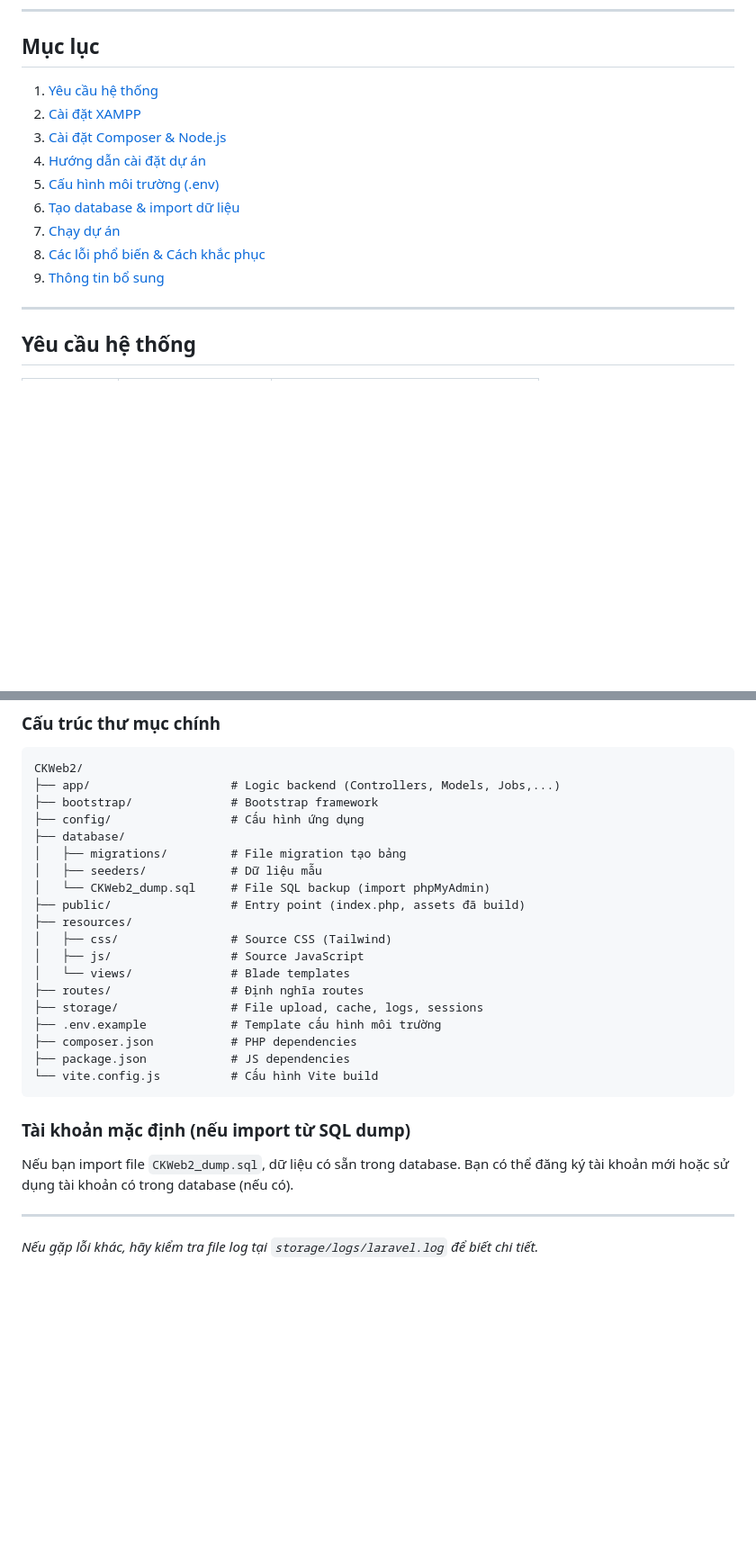
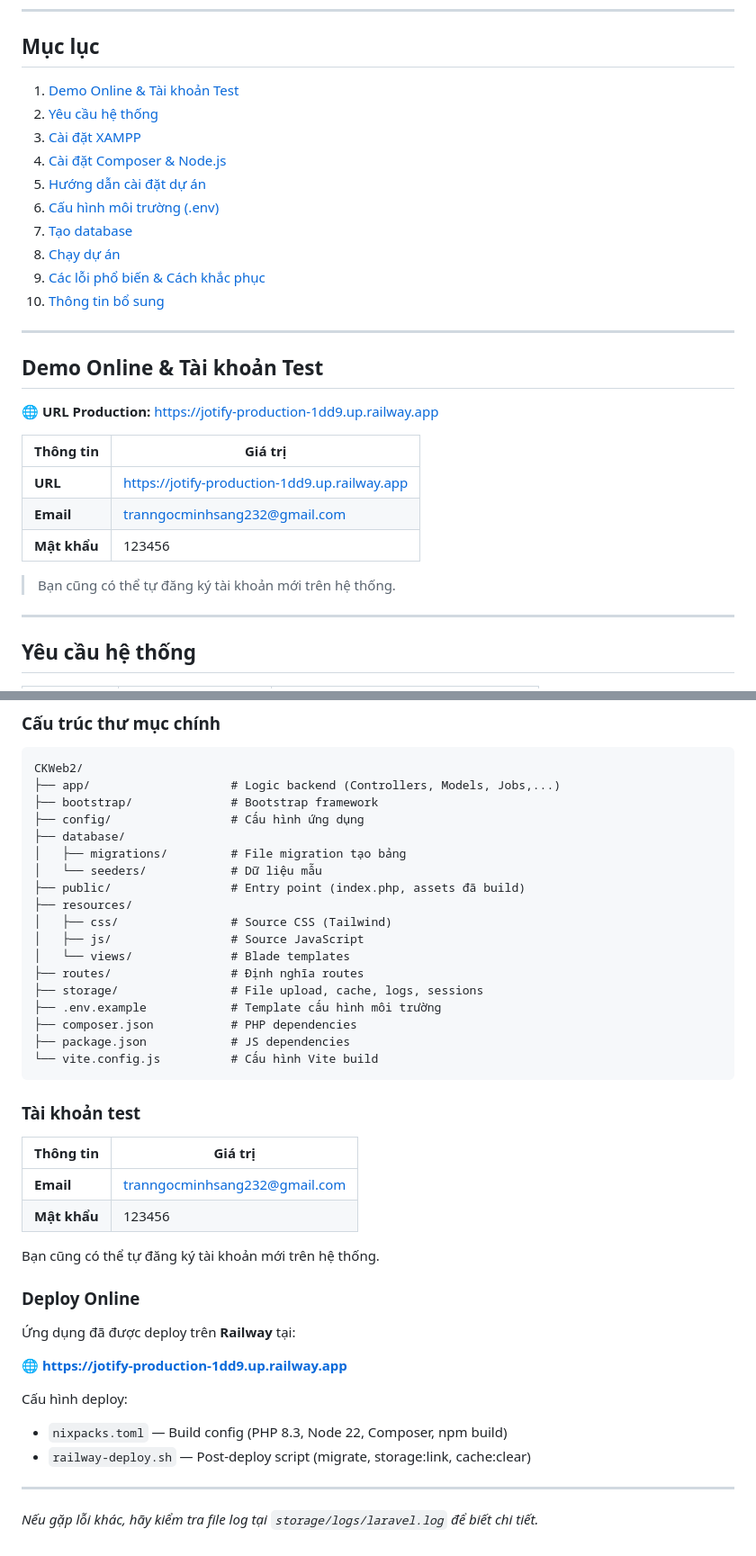
Before and after one commit to tranngocminhsang232-droid/jotify, a Markdown page: README.md, 2 parts joined by grey strips. Shown at 90% size. Drawn GitHub-style; blank space fills up the shorter version.

````diff
--- a/README.md
+++ b/README.md
@@ -6,15 +6,30 @@
 
 ## Mục lục
 
-1. [Yêu cầu hệ thống](#yêu-cầu-hệ-thống)
-2. [Cài đặt XAMPP](#cài-đặt-xampp)
-3. [Cài đặt Composer & Node.js](#cài-đặt-composer--nodejs)
-4. [Hướng dẫn cài đặt dự án](#hướng-dẫn-cài-đặt-dự-án)
-5. [Cấu hình môi trường (.env)](#cấu-hình-môi-trường-env)
-6. [Tạo database & import dữ liệu](#tạo-database--import-dữ-liệu)
-7. [Chạy dự án](#chạy-dự-án)
-8. [Các lỗi phổ biến & Cách khắc phục](#các-lỗi-phổ-biến--cách-khắc-phục)
-9. [Thông tin bổ sung](#thông-tin-bổ-sung)
+1. [Demo Online & Tài khoản Test](#demo-online--tài-khoản-test)
+2. [Yêu cầu hệ thống](#yêu-cầu-hệ-thống)
+3. [Cài đặt XAMPP](#cài-đặt-xampp)
+4. [Cài đặt Composer & Node.js](#cài-đặt-composer--nodejs)
+5. [Hướng dẫn cài đặt dự án](#hướng-dẫn-cài-đặt-dự-án)
+6. [Cấu hình môi trường (.env)](#cấu-hình-môi-trường-env)
+7. [Tạo database](#tạo-database)
+8. [Chạy dự án](#chạy-dự-án)
+9. [Các lỗi phổ biến & Cách khắc phục](#các-lỗi-phổ-biến--cách-khắc-phục)
+10. [Thông tin bổ sung](#thông-tin-bổ-sung)
+
+---
+
+## Demo Online & Tài khoản Test
+
+🌐 **URL Production:** [https://jotify-production-1dd9.up.railway.app](https://jotify-production-1dd9.up.railway.app)
+
+| Thông tin | Giá trị |
+|---|---|
+| **URL** | https://jotify-production-1dd9.up.railway.app |
+| **Email** | tranngocminhsang232@gmail.com |
+| **Mật khẩu** | 123456 |
+
+> Bạn cũng có thể tự đăng ký tài khoản mới trên hệ thống.
 
 ---
 
@@ -415,8 +419,7 @@ CKWeb2/
 ├── config/                 # Cấu hình ứng dụng
 ├── database/
 │   ├── migrations/         # File migration tạo bảng
-│   ├── seeders/            # Dữ liệu mẫu
-│   └── CKWeb2_dump.sql     # File SQL backup (import phpMyAdmin)
+│   └── seeders/            # Dữ liệu mẫu
 ├── public/                 # Entry point (index.php, assets đã build)
 ├── resources/
 │   ├── css/                # Source CSS (Tailwind)
@@ -430,9 +433,24 @@ CKWeb2/
 └── vite.config.js          # Cấu hình Vite build
 ```
 
-### Tài khoản mặc định (nếu import từ SQL dump)
+### Tài khoản test
 
-Nếu bạn import file `CKWeb2_dump.sql`, dữ liệu có sẵn trong database. Bạn có thể đăng ký tài khoản mới hoặc sử dụng tài khoản có trong database (nếu có).
+| Thông tin | Giá trị |
+|---|---|
+| **Email** | tranngocminhsang232@gmail.com |
+| **Mật khẩu** | 123456 |
+
+Bạn cũng có thể tự đăng ký tài khoản mới trên hệ thống.
+
+### Deploy Online
+
+Ứng dụng đã được deploy trên **Railway** tại:
+
+🌐 **https://jotify-production-1dd9.up.railway.app**
+
+Cấu hình deploy:
+- `nixpacks.toml` — Build config (PHP 8.3, Node 22, Composer, npm build)
+- `railway-deploy.sh` — Post-deploy script (migrate, storage:link, cache:clear)
 
 ---
 
````
Also changed, not shown: other parts of README.md (+4 -15 lines).
